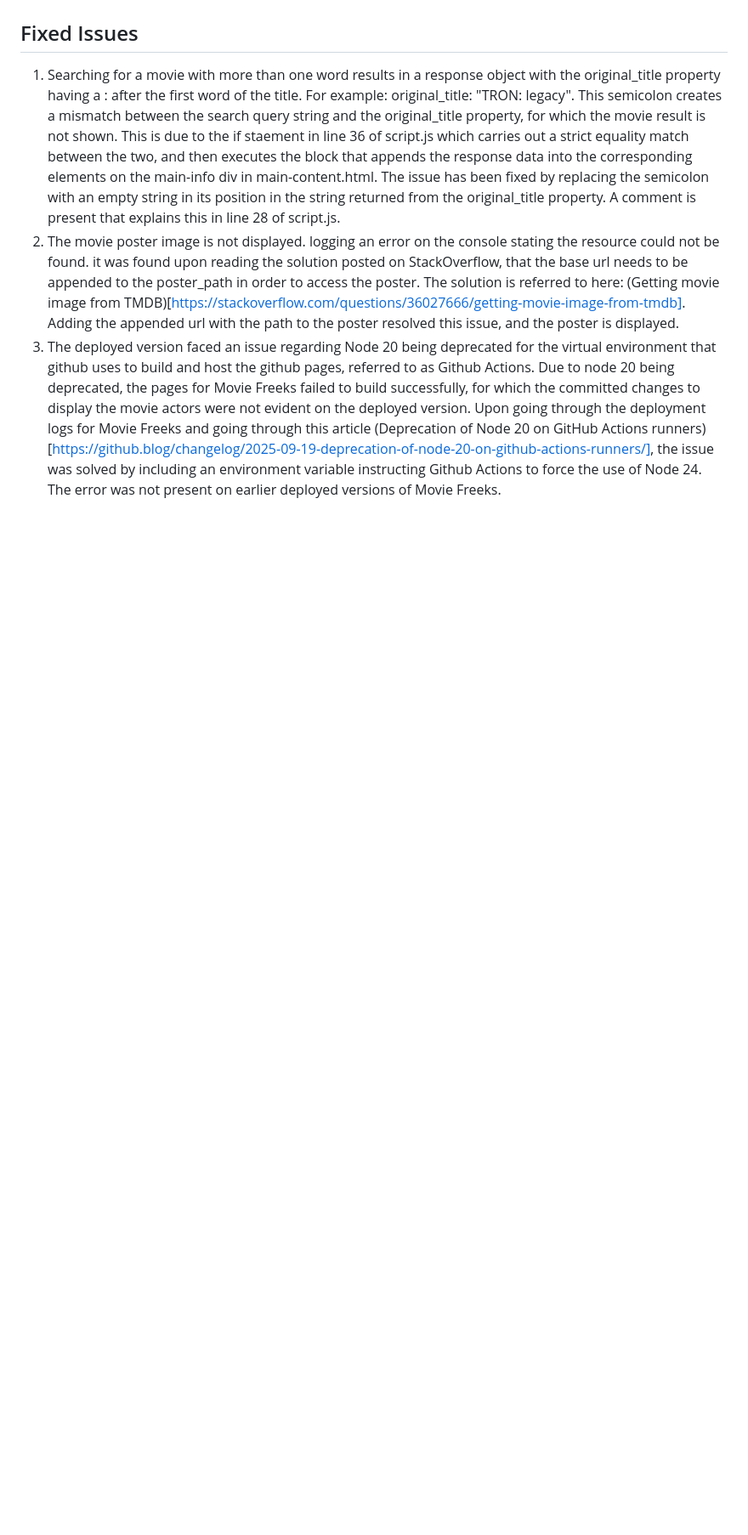
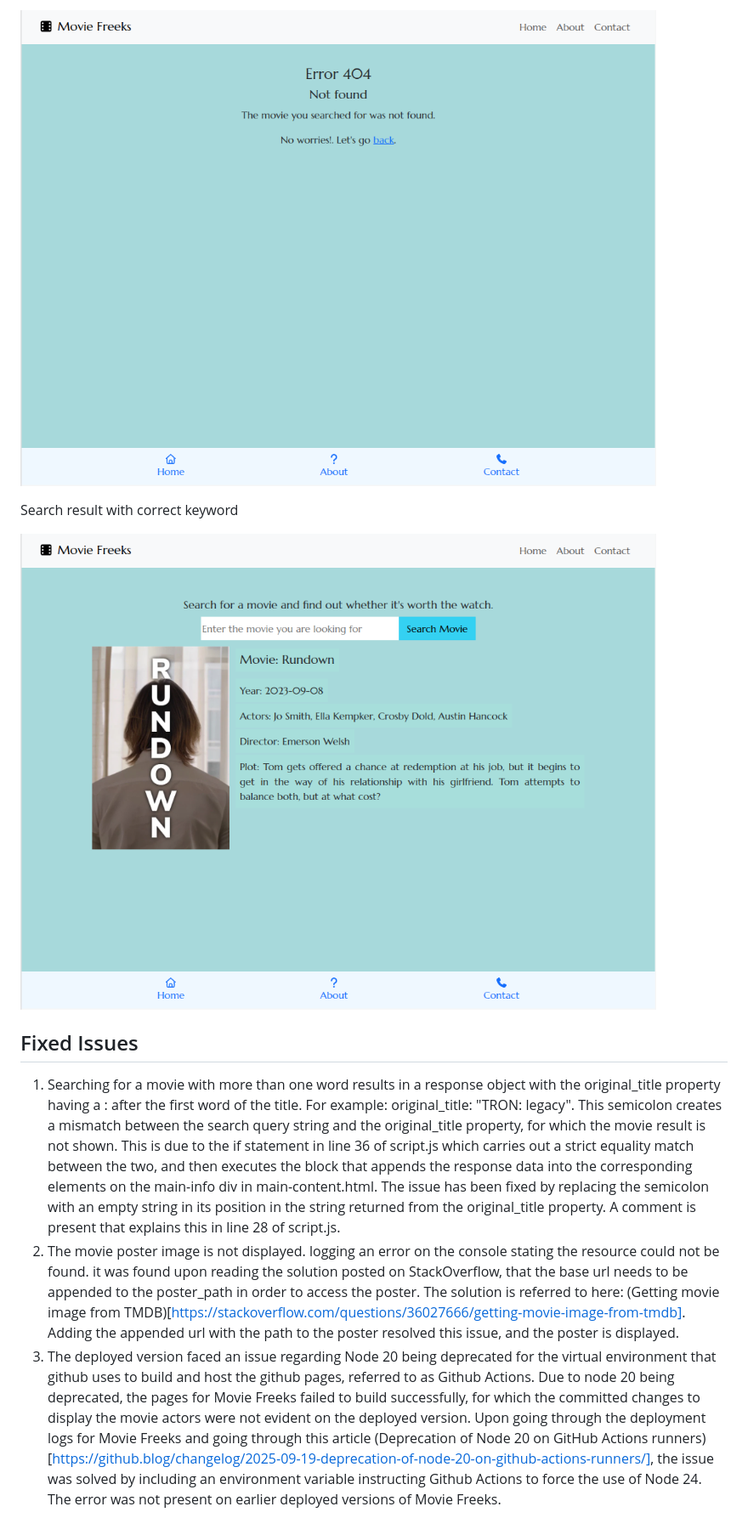
Before and after one commit to Anadil90/movie-freeks, a Markdown page: README.md, the part around one of its changes. Shown at 85% size. GitHub-like rendering; pictures changed too: assets/images/error_page.png (added), assets/images/search_result_no_typo.png (added); blank space fills up the shorter version.

```diff
--- a/README.md
+++ b/README.md
@@ -273,5 +288,10 @@ Screenshots with the sign up and login links removed
+![Search attempt result with extra space typo](./assets/images/error_page.png)
+
+Search result with correct keyword
+
+![Search result with correct keyword](./assets/images/search_result_no_typo.png)
 
 ## Fixed Issues
-1. Searching for a movie with more than one word results in a response object with the original_title property having a : after the first word of the title. For example: original_title: "TRON: legacy". This semicolon creates a mismatch between the search query string and the original_title property, for which the movie result is not shown. This is due to the if staement in line 36 of script.js which carries out a strict equality match between the two, and then executes the block that appends the response data into the corresponding elements on the main-info div in main-content.html. The issue has been fixed by replacing the semicolon with an empty string in its position in the string returned from the original_title property. A comment is present that explains this in line 28 of script.js.
+1. Searching for a movie with more than one word results in a response object with the original_title property having a : after the first word of the title. For example: original_title: "TRON: legacy". This semicolon creates a mismatch between the search query string and the original_title property, for which the movie result is not shown. This is due to the if statement in line 36 of script.js which carries out a strict equality match between the two, and then executes the block that appends the response data into the corresponding elements on the main-info div in main-content.html. The issue has been fixed by replacing the semicolon with an empty string in its position in the string returned from the original_title property. A comment is present that explains this in line 28 of script.js.
 2. The movie poster image is not displayed. logging an error on the console stating the resource could not be found. it was found upon reading the solution posted on StackOverflow, that the base url needs to be appended to the poster_path in order to access the poster. The solution is referred to here: (Getting movie image from TMDB)[https://stackoverflow.com/questions/36027666/getting-movie-image-from-tmdb]. Adding the appended url with the path to the poster resolved this issue, and the poster is displayed.
 3. The deployed version faced an issue regarding Node 20 being deprecated for the virtual environment that github uses to build and host the github pages, referred to as Github Actions. Due to node 20 being deprecated, the pages for Movie Freeks failed to build successfully, for which the committed changes to display the movie actors were not evident on the deployed version. Upon going through the deployment logs for Movie Freeks and going through this article (Deprecation of Node 20 on GitHub Actions runners)[https://github.blog/changelog/2025-09-19-deprecation-of-node-20-on-github-actions-runners/], the issue was solved by including an environment variable instructing Github Actions to force the use of Node 24. The error was not present on earlier deployed versions of Movie Freeks.
```
Also changed, not shown: other parts of README.md (+16 -1 lines), assets/images/search_error_wrong_text.png (added), assets/images/search_test_no_typo.png (added), assets/images/search_typo.png (added), assets/images/search_typo_error.png (added), 1 other file.
